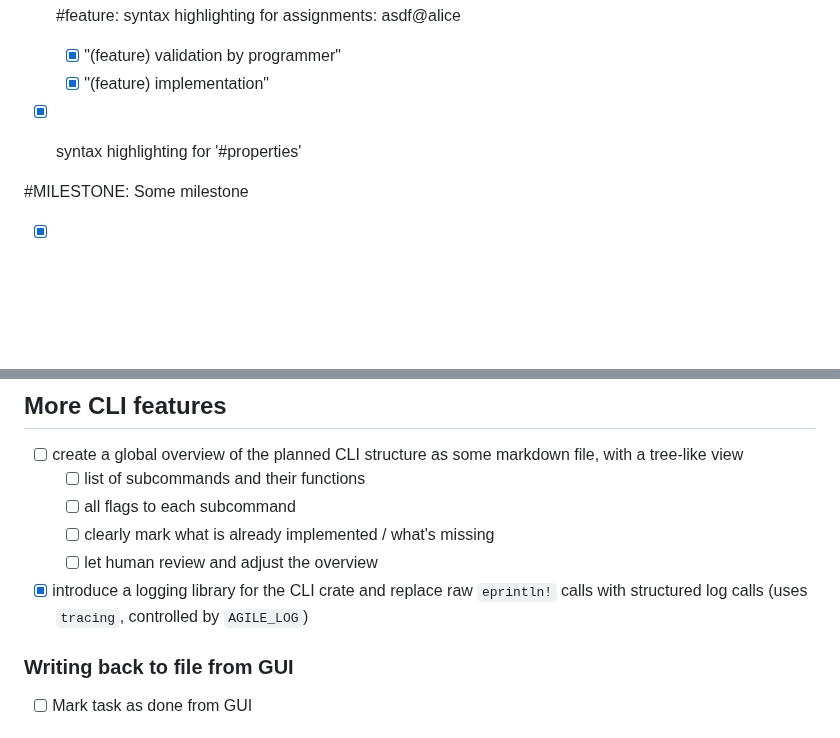
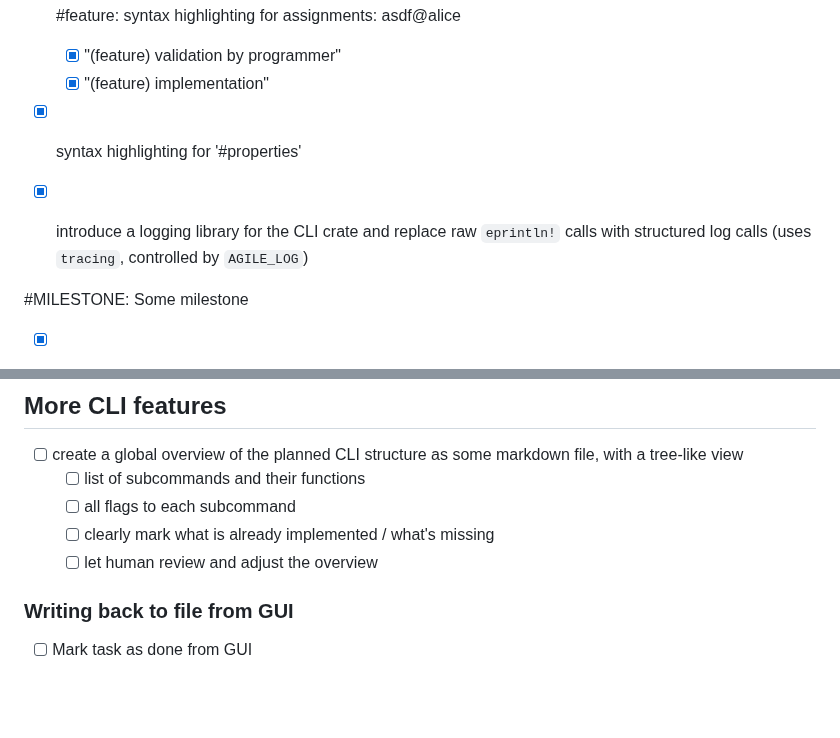
Before and after one commit to simchri/md.agile, a Markdown page: tasks.agile.md, 2 parts joined by grey strips. GitHub-like rendering; blank space fills up the shorter version.

Commit message:
move old task away

```diff
--- a/tasks.agile.md
+++ b/tasks.agile.md
@@ -246,6 +246,8 @@
 
 - [x] syntax highlighting for '#properties'
 
+- [x] introduce a logging library for the CLI crate and replace raw `eprintln!` calls with structured log calls (uses `tracing`, controlled by `AGILE_LOG`)
+
 #MILESTONE: Some milestone
 
 - [x] Missing required subtasks
@@ -395,7 +397,6 @@
   - [ ] all flags to each subcommand
   - [ ] clearly mark what is already implemented / what's missing
   - [ ] let human review and adjust the overview
-- [x] introduce a logging library for the CLI crate and replace raw `eprintln!` calls with structured log calls (uses `tracing`, controlled by `AGILE_LOG`)
 
 ### Writing back to file from GUI
 - [ ] Mark task as done from GUI
```
